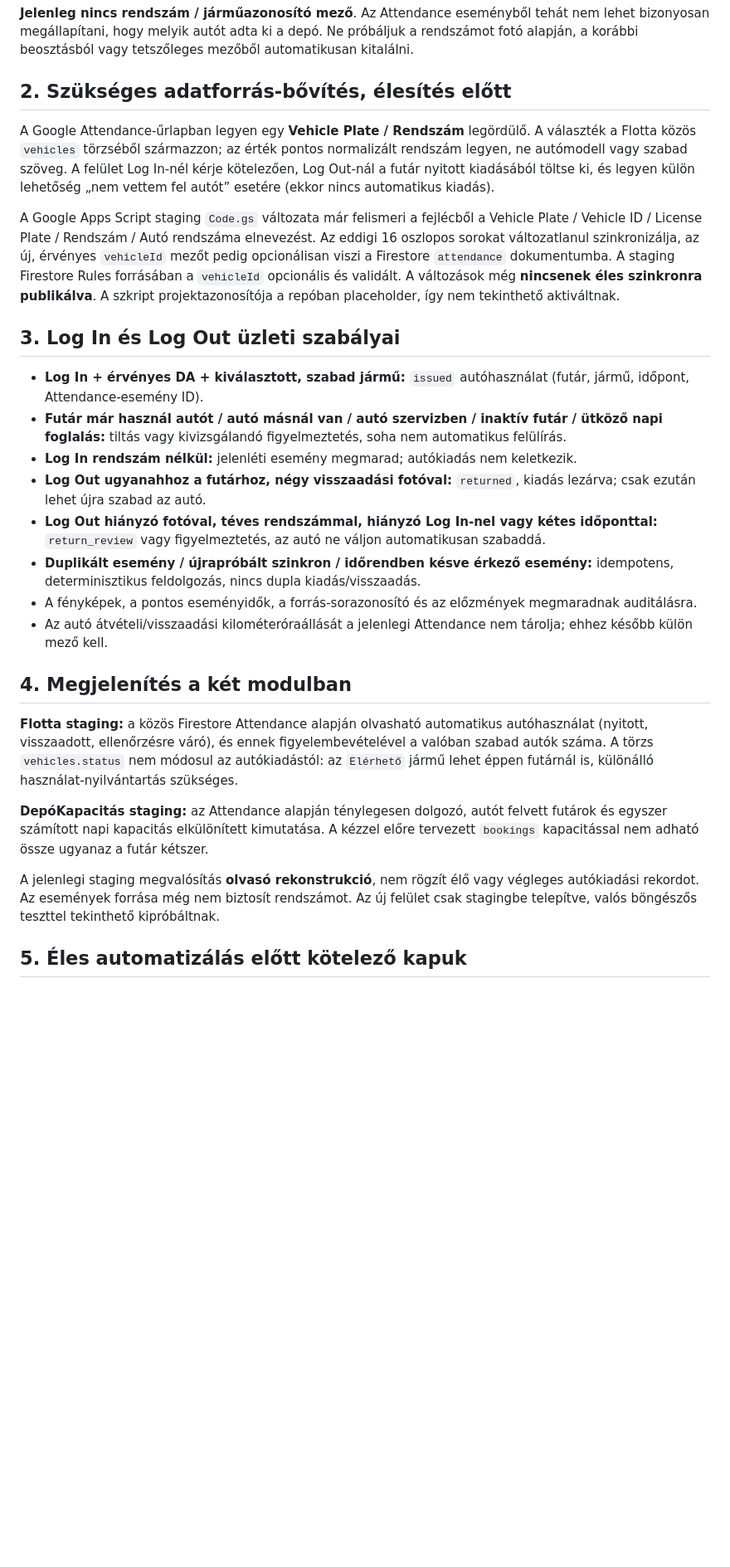
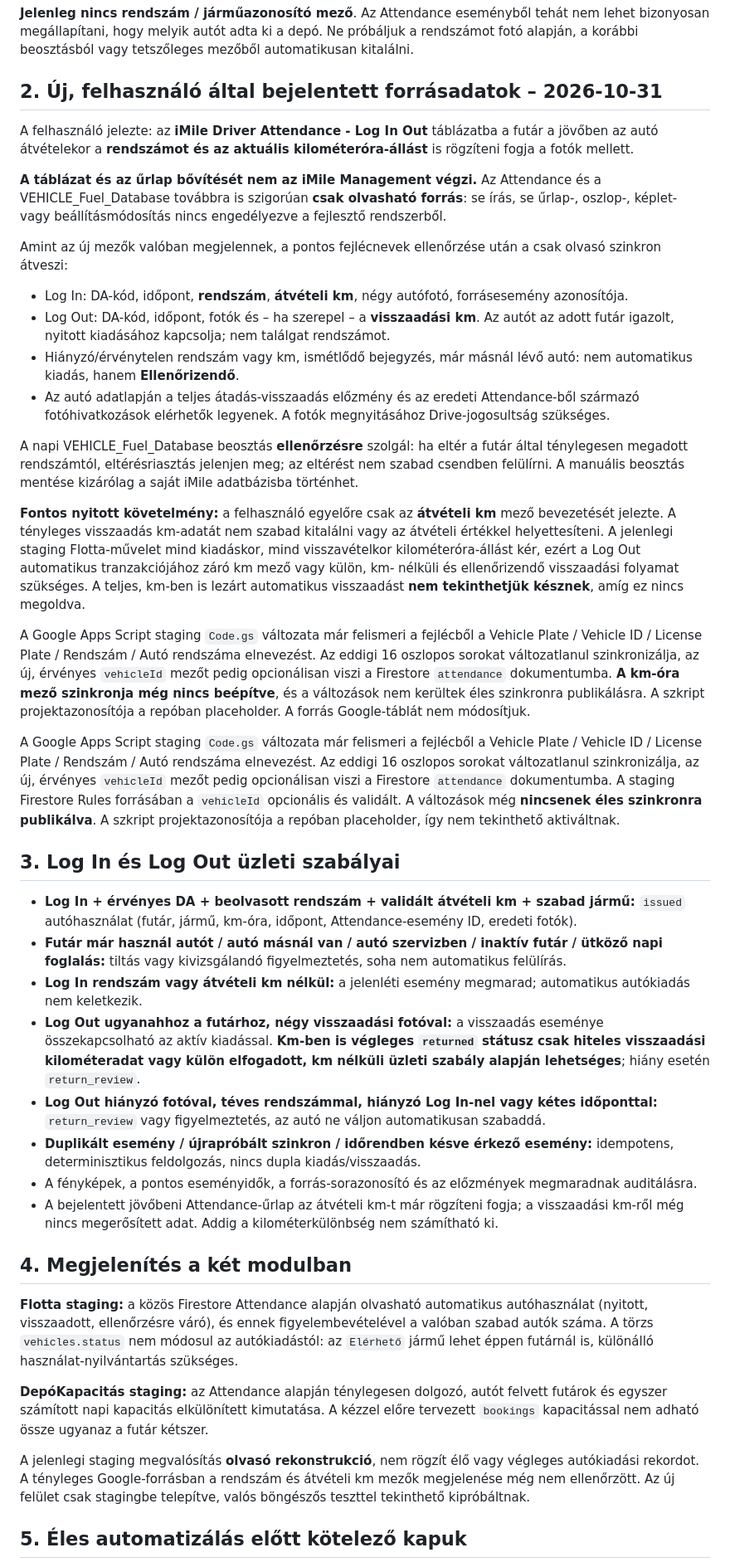
Before and after one commit to gwkq45tyzn-ctrl/flotta-nyilvantarto, a Markdown page: staging/imile-management/ATTENDANCE_AUTO_FLOTTA.md, the part around one of its changes. Shown at 83% size. Drawn GitHub-style; blank space fills up the shorter version.

Commit message:
Record planned Attendance plate and pickup odometer, read-only source and safe return rules

```diff
--- a/staging/imile-management/ATTENDANCE_AUTO_FLOTTA.md
+++ b/staging/imile-management/ATTENDANCE_AUTO_FLOTTA.md
@@ -14,22 +14,36 @@ N Car Photo - Left Side, O Car Photo - Right Side, P Car Photo - Back.
 
 **Jelenleg nincs rendszám / járműazonosító mező**. Az Attendance eseményből tehát nem lehet bizonyosan megállapítani, hogy melyik autót adta ki a depó. Ne próbáljuk a rendszámot fotó alapján, a korábbi beosztásból vagy tetszőleges mezőből automatikusan kitalálni.
 
-## 2. Szükséges adatforrás-bővítés, élesítés előtt
+## 2. Új, felhasználó által bejelentett forrásadatok – 2026-10-31
 
-A Google Attendance-űrlapban legyen egy **Vehicle Plate / Rendszám** legördülő. A választék a Flotta közös `vehicles` törzséből származzon; az érték pontos normalizált rendszám legyen, ne autómodell vagy szabad szöveg. A felület Log In-nél kérje kötelezően, Log Out-nál a futár nyitott kiadásából töltse ki, és legyen külön lehetőség „nem vettem fel autót” esetére (ekkor nincs automatikus kiadás).
+A felhasználó jelezte: az **iMile Driver Attendance - Log In Out** táblázatba a futár a jövőben az autó átvételekor a **rendszámot és az aktuális kilométeróra-állást** is rögzíteni fogja a fotók mellett.
+
+**A táblázat és az űrlap bővítését nem az iMile Management végzi.** Az Attendance és a VEHICLE_Fuel_Database továbbra is szigorúan **csak olvasható forrás**: se írás, se űrlap-, oszlop-, képlet- vagy beállításmódosítás nincs engedélyezve a fejlesztő rendszerből.
+
+Amint az új mezők valóban megjelennek, a pontos fejlécnevek ellenőrzése után a csak olvasó szinkron átveszi:
+- Log In: DA-kód, időpont, **rendszám**, **átvételi km**, négy autófotó, forrásesemény azonosítója.
+- Log Out: DA-kód, időpont, fotók és – ha szerepel – a **visszaadási km**. Az autót az adott futár igazolt, nyitott kiadásához kapcsolja; nem találgat rendszámot.
+- Hiányzó/érvénytelen rendszám vagy km, ismétlődő bejegyzés, már másnál lévő autó: nem automatikus kiadás, hanem **Ellenőrizendő**.
+- Az autó adatlapján a teljes átadás-visszaadás előzmény és az eredeti Attendance-ből származó fotóhivatkozások elérhetők legyenek. A fotók megnyitásához Drive-jogosultság szükséges.
+
+A napi VEHICLE_Fuel_Database beosztás **ellenőrzésre** szolgál: ha eltér a futár által ténylegesen megadott rendszámtól, eltérésriasztás jelenjen meg; az eltérést nem szabad csendben felülírni. A manuális beosztás mentése kizárólag a saját iMile adatbázisba történhet.
+
+**Fontos nyitott követelmény:** a felhasználó egyelőre csak az **átvételi km** mező bevezetését jelezte. A tényleges visszaadás km-adatát nem szabad kitalálni vagy az átvételi értékkel helyettesíteni. A jelenlegi staging Flotta-művelet mind kiadáskor, mind visszavételkor kilométeróra-állást kér, ezért a Log Out automatikus tranzakciójához záró km mező vagy külön, km- nélküli és ellenőrizendő visszaadási folyamat szükséges. A teljes, km-ben is lezárt automatikus visszaadást **nem tekinthetjük késznek**, amíg ez nincs megoldva.
+
+A Google Apps Script staging `Code.gs` változata már felismeri a fejlécből a Vehicle Plate / Vehicle ID / License Plate / Rendszám / Autó rendszáma elnevezést. Az eddigi 16 oszlopos sorokat változatlanul szinkronizálja, az új, érvényes `vehicleId` mezőt pedig opcionálisan viszi a Firestore `attendance` dokumentumba. **A km-óra mező szinkronja még nincs beépítve**, és a változások nem kerültek éles szinkronra publikálásra. A szkript projektazonosítója a repóban placeholder. A forrás Google-táblát nem módosítjuk.
 
 A Google Apps Script staging `Code.gs` változata már felismeri a fejlécből a Vehicle Plate / Vehicle ID / License Plate / Rendszám / Autó rendszáma elnevezést. Az eddigi 16 oszlopos sorokat változatlanul szinkronizálja, az új, érvényes `vehicleId` mezőt pedig opcionálisan viszi a Firestore `attendance` dokumentumba. A staging Firestore Rules forrásában a `vehicleId` opcionális és validált. A változások még **nincsenek éles szinkronra publikálva**. A szkript projektazonosítója a repóban placeholder, így nem tekinthető aktiváltnak.
 
 ## 3. Log In és Log Out üzleti szabályai
 
-- **Log In + érvényes DA + kiválasztott, szabad jármű:** `issued` autóhasználat (futár, jármű, időpont, Attendance-esemény ID).
+- **Log In + érvényes DA + beolvasott rendszám + validált átvételi km + szabad jármű:** `issued` autóhasználat (futár, jármű, km-óra, időpont, Attendance-esemény ID, eredeti fotók).
 - **Futár már használ autót / autó másnál van / autó szervizben / inaktív futár / ütköző napi foglalás:** tiltás vagy kivizsgálandó figyelmeztetés, soha nem automatikus felülírás.
-- **Log In rendszám nélkül:** jelenléti esemény megmarad; autókiadás nem keletkezik.
-- **Log Out ugyanahhoz a futárhoz, négy visszaadási fotóval:** `returned`, kiadás lezárva; csak ezután lehet újra szabad az autó.
+- **Log In rendszám vagy átvételi km nélkül:** a jelenléti esemény megmarad; automatikus autókiadás nem keletkezik.
+- **Log Out ugyanahhoz a futárhoz, négy visszaadási fotóval:** a visszaadás eseménye összekapcsolható az aktív kiadással. **Km-ben is végleges `returned` státusz csak hiteles visszaadási kilométeradat vagy külön elfogadott, km nélküli üzleti szabály alapján lehetséges**; hiány esetén `return_review`.
 - **Log Out hiányzó fotóval, téves rendszámmal, hiányzó Log In-nel vagy kétes időponttal:** `return_review` vagy figyelmeztetés, az autó ne váljon automatikusan szabaddá.
 - **Duplikált esemény / újrapróbált szinkron / időrendben késve érkező esemény:** idempotens, determinisztikus feldolgozás, nincs dupla kiadás/visszaadás.
 - A fényképek, a pontos eseményidők, a forrás-sorazonosító és az előzmények megmaradnak auditálásra.
-- Az autó átvételi/visszaadási kilométeróraállását a jelenlegi Attendance nem tárolja; ehhez később külön mező kell.
+- A bejelentett jövőbeni Attendance-űrlap az átvételi km-t már rögzíteni fogja; a visszaadási km-ről még nincs megerősített adat. Addig a kilométerkülönbség nem számítható ki.
 
 ## 4. Megjelenítés a két modulban
 
@@ -37,7 +51,7 @@ A Google Apps Script staging `Code.gs` változata már felismeri a fejlécből a
 
 **DepóKapacitás staging:** az Attendance alapján ténylegesen dolgozó, autót felvett futárok és egyszer számított napi kapacitás elkülönített kimutatása. A kézzel előre tervezett `bookings` kapacitással nem adható össze ugyanaz a futár kétszer.
 
-A jelenlegi staging megvalósítás **olvasó rekonstrukció**, nem rögzít élő vagy végleges autókiadási rekordot. Az események forrása még nem biztosít rendszámot. Az új felület csak stagingbe telepítve, valós böngészős teszttel tekinthető kipróbáltnak.
+A jelenlegi staging megvalósítás **olvasó rekonstrukció**, nem rögzít élő vagy végleges autókiadási rekordot. A tényleges Google-forrásban a rendszám és átvételi km mezők megjelenése még nem ellenőrzött. Az új felület csak stagingbe telepítve, valós böngészős teszttel tekinthető kipróbáltnak.
 
 ## 5. Éles automatizálás előtt kötelező kapuk
 
```
Also changed, not shown: other parts of staging/imile-management/ATTENDANCE_AUTO_FLOTTA.md (+3 -3 lines).
